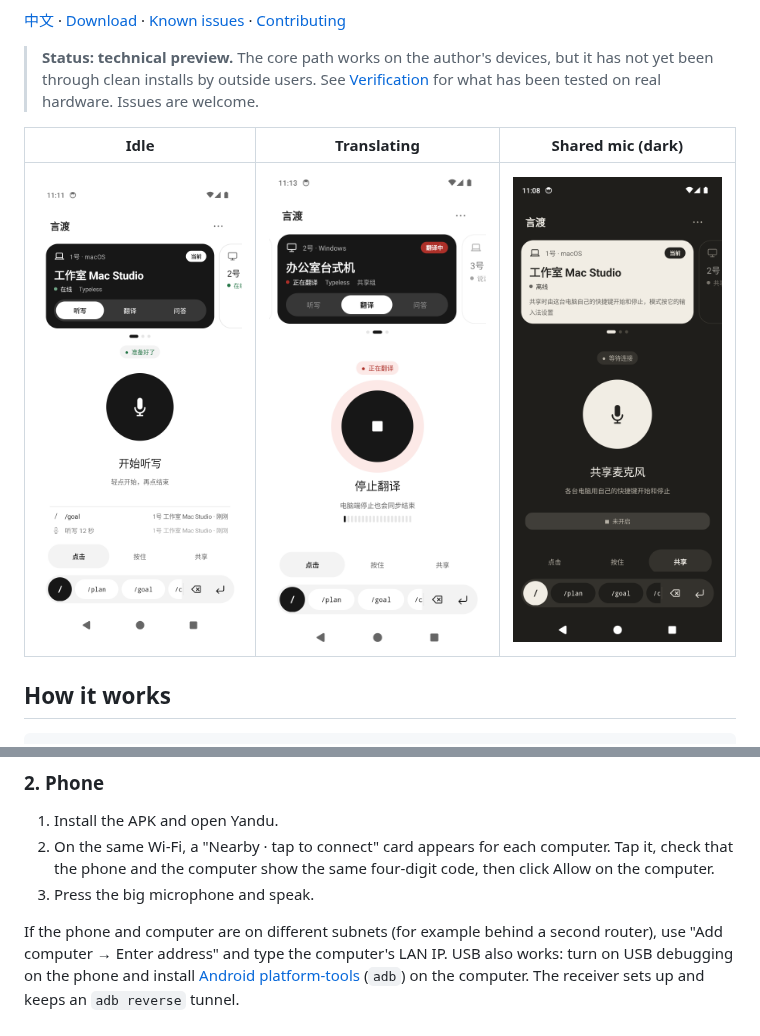
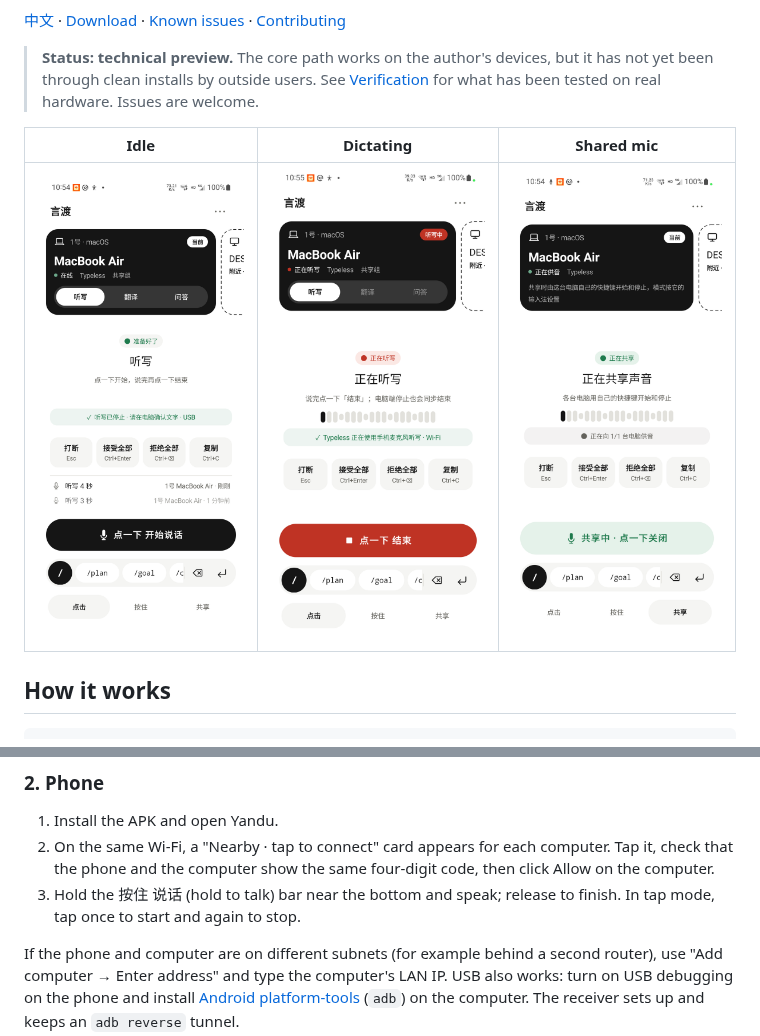
Before and after one commit to leolemon777/PhoneDeck, a Markdown page: README.en.md, 2 parts joined by grey strips. Rendered like a GitHub page; pictures changed too: docs/images/android-home-dark.png (deleted), docs/images/android-home-light.png, docs/images/android-recording.png.

```diff
--- a/README.en.md
+++ b/README.en.md
@@ -8,9 +8,9 @@ Speak into the phone and the text appears on your computer. One phone can drive
 
 > **Status: technical preview.** The core path works on the author's devices, but it has not yet been through clean installs by outside users. See [Verification](#verification) for what has been tested on real hardware. Issues are welcome.
 
-| Idle | Translating | Shared mic (dark) |
+| Idle | Dictating | Shared mic |
 |---|---|---|
-| ![Idle](docs/images/android-home-light.png) | ![Translating](docs/images/android-recording.png) | ![Shared microphone](docs/images/android-home-dark.png) |
+| ![Idle](docs/images/android-home-light.png) | ![Dictating](docs/images/android-recording.png) | ![Shared microphone](docs/images/android-shared.png) |
 
 ## How it works
 
@@ -59,7 +59,7 @@ You install the dictation app and the virtual audio device yourself; this projec
 
 1. Install the APK and open Yandu.
 2. On the same Wi-Fi, a "Nearby · tap to connect" card appears for each computer. Tap it, check that the phone and the computer show the same four-digit code, then click Allow on the computer.
-3. Press the big microphone and speak.
+3. Hold the 按住 说话 (hold to talk) bar near the bottom and speak; release to finish. In tap mode, tap once to start and again to stop.
 
 If the phone and computer are on different subnets (for example behind a second router), use "Add computer → Enter address" and type the computer's LAN IP. USB also works: turn on USB debugging on the phone and install [Android platform-tools](https://developer.android.com/tools/releases/platform-tools) (`adb`) on the computer. The receiver sets up and keeps an `adb reverse` tunnel.
 
```
Also changed, not shown: README.md (+3 -3 lines).
